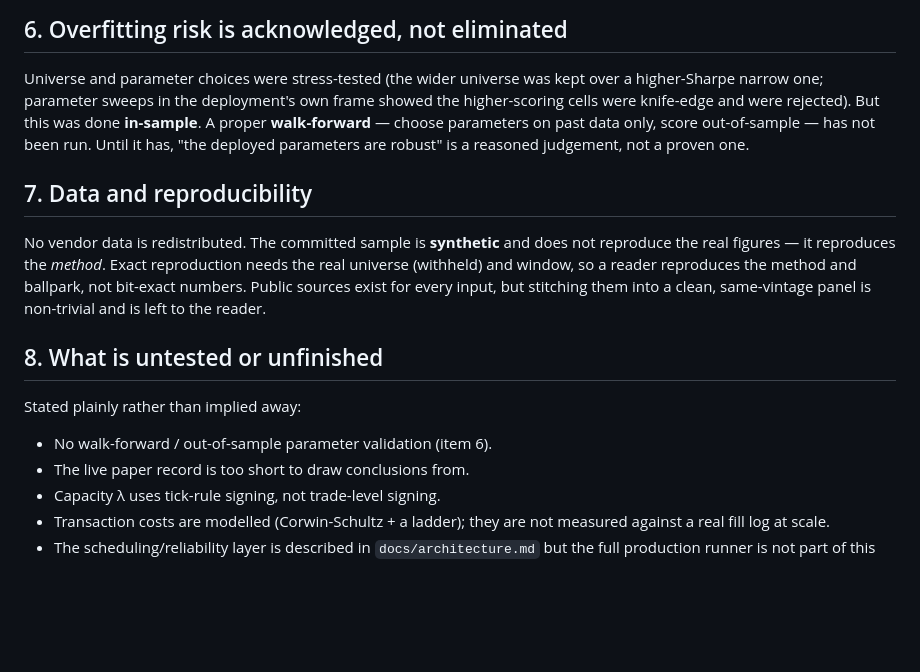
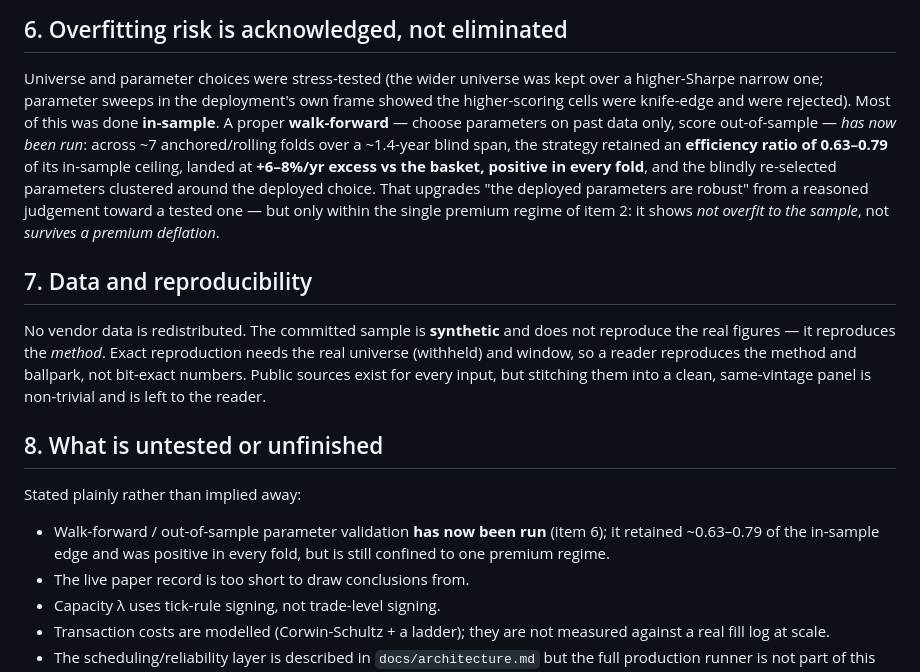
Before and after one commit to Leorich-max/qdii-fair-value-engine, a Markdown page: LIMITATIONS.md, the part around the change. GitHub-like rendering; blank space fills up the shorter version.

Commit message:
docs: record the completed walk-forward (OOS) result
The out-of-sample walk-forward has now been run: +6-8%/yr excess retained
across ~7 blind folds, efficiency 0.63-0.79 vs the in-sample ceiling,
positive in every fold, params re-selected blind clustered on the deployed
choice. Update README results + Limitations and LIMITATIONS.md sections 6/8
from "not yet run" to the finding. Only OOS performance figures are
published; calibrated parameters remain withheld.

```diff
--- a/LIMITATIONS.md
+++ b/LIMITATIONS.md
@@ -65,10 +65,15 @@ produce the 3.2 bp are not in the sample.
 
 Universe and parameter choices were stress-tested (the wider universe was kept over
 a higher-Sharpe narrow one; parameter sweeps in the deployment's own frame showed
-the higher-scoring cells were knife-edge and were rejected). But this was done
+the higher-scoring cells were knife-edge and were rejected). Most of this was done
 **in-sample**. A proper **walk-forward** — choose parameters on past data only,
-score out-of-sample — has not been run. Until it has, "the deployed parameters are
-robust" is a reasoned judgement, not a proven one.
+score out-of-sample — *has now been run*: across ~7 anchored/rolling folds over a
+~1.4-year blind span, the strategy retained an **efficiency ratio of 0.63–0.79** of
+its in-sample ceiling, landed at **+6–8%/yr excess vs the basket, positive in every
+fold**, and the blindly re-selected parameters clustered around the deployed choice.
+That upgrades "the deployed parameters are robust" from a reasoned judgement toward a
+tested one — but only within the single premium regime of item 2: it shows *not
+overfit to the sample*, not *survives a premium deflation*.
 
 ## 7. Data and reproducibility
 
@@ -82,7 +87,9 @@ them into a clean, same-vintage panel is non-trivial and is left to the reader.
 
 Stated plainly rather than implied away:
 
-- No walk-forward / out-of-sample parameter validation (item 6).
+- Walk-forward / out-of-sample parameter validation **has now been run** (item 6); it
+  retained ~0.63–0.79 of the in-sample edge and was positive in every fold, but is still
+  confined to one premium regime.
 - The live paper record is too short to draw conclusions from.
 - Capacity λ uses tick-rule signing, not trade-level signing.
 - Transaction costs are modelled (Corwin-Schultz + a ladder); they are not measured
```
Also changed, not shown: README.md (+2 -1 lines).
